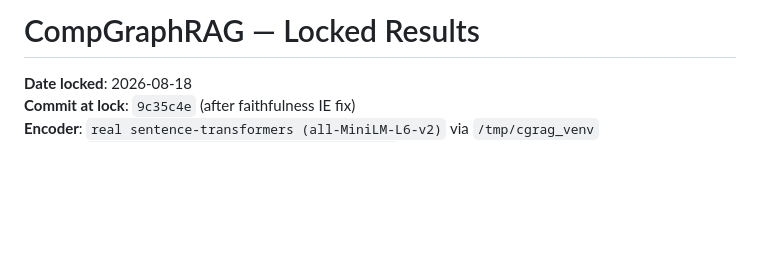
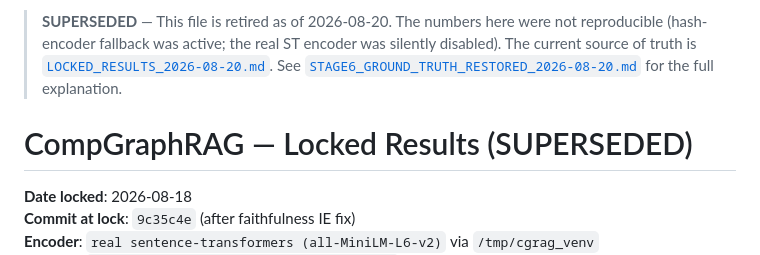
Before and after one commit to 12349/CompGraphRAG, a Markdown page: docs/LOCKED_RESULTS_2026-08-18.md, the part around the change. Drawn GitHub-style; blank space fills up the shorter version.

```diff
--- a/docs/LOCKED_RESULTS_2026-08-18.md
+++ b/docs/LOCKED_RESULTS_2026-08-18.md
@@ -1,4 +1,6 @@
-# CompGraphRAG — Locked Results
+> **SUPERSEDED** — This file is retired as of 2026-08-20. The numbers here were not reproducible (hash-encoder fallback was active; the real ST encoder was silently disabled). The current source of truth is [`LOCKED_RESULTS_2026-08-20.md`](LOCKED_RESULTS_2026-08-20.md). See [`STAGE6_GROUND_TRUTH_RESTORED_2026-08-20.md`](STAGE6_GROUND_TRUTH_RESTORED_2026-08-20.md) for the full explanation.
+
+# CompGraphRAG — Locked Results (SUPERSEDED)
 
 **Date locked**: 2026-08-18
 **Commit at lock**: `9c35c4e` (after faithfulness IE fix)
```
Also changed, not shown: docs/LOCKED_RESULTS_2026-08-20.md (added, +148 -0 lines), docs/STAGE6_GROUND_TRUTH_RESTORED_2026-08-20.md (added, +247 -0 lines).
